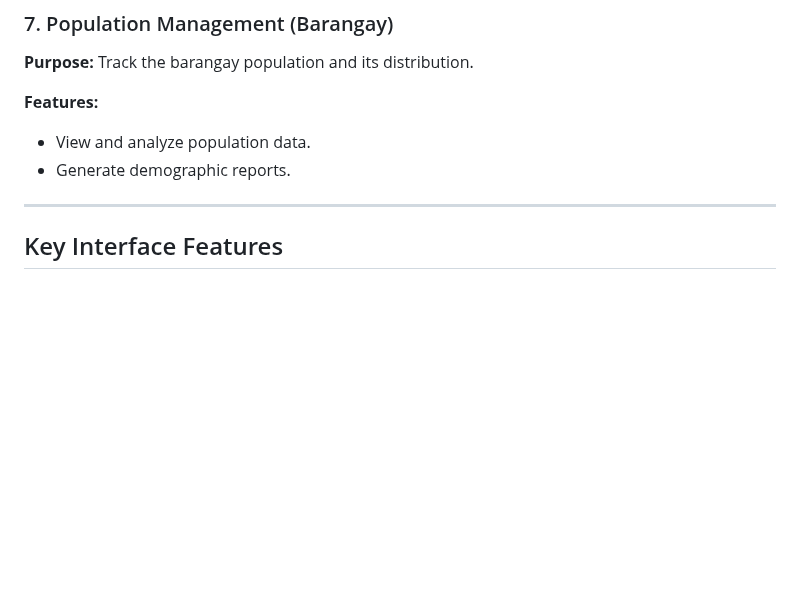
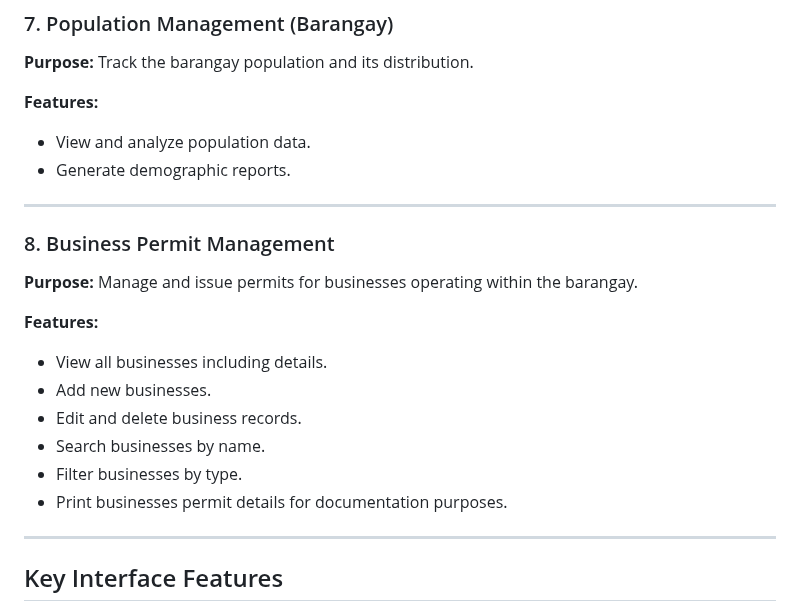
Before and after one commit to gyanna081/Barangay-Information-Management-System-BIMS-, a Markdown page: README.md, the part around the change. GitHub-like rendering; blank space fills up the shorter version.

```diff
--- a/README.md
+++ b/README.md
@@ -75,6 +75,19 @@ The **Barangay Information Management System (BIMS)** provides an efficient and
 **Features:**
 - View and analyze population data.
 - Generate demographic reports.
+
+---
+### 8. Business Permit Management
+**Purpose:** Manage and issue permits for businesses operating within the barangay.
+
+**Features:**
+
+- View all businesses including details.
+- Add new businesses.
+- Edit and delete business records.
+- Search businesses by name.
+- Filter businesses by type.
+- Print businesses permit details for documentation purposes.
 
 ---
 
```
